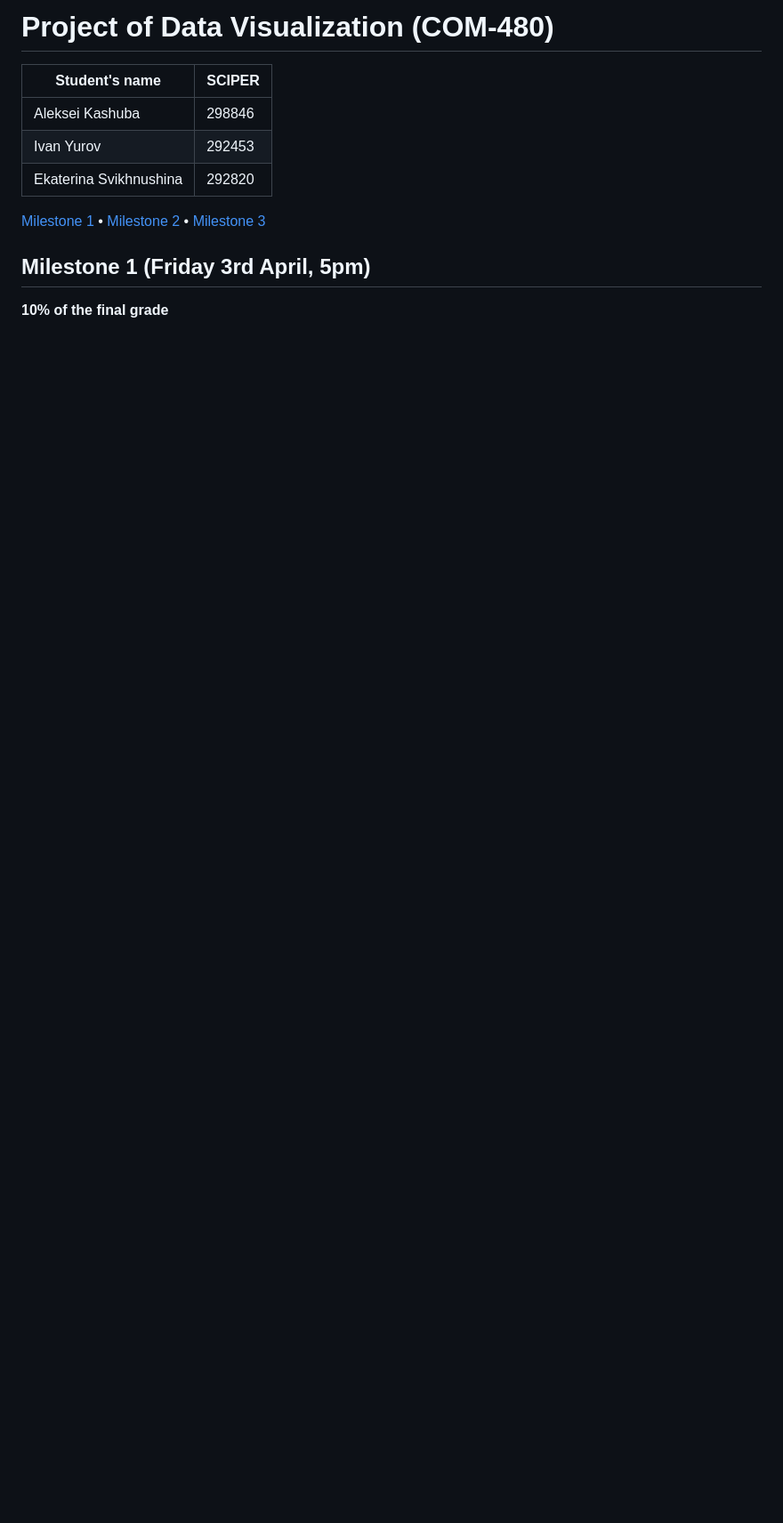
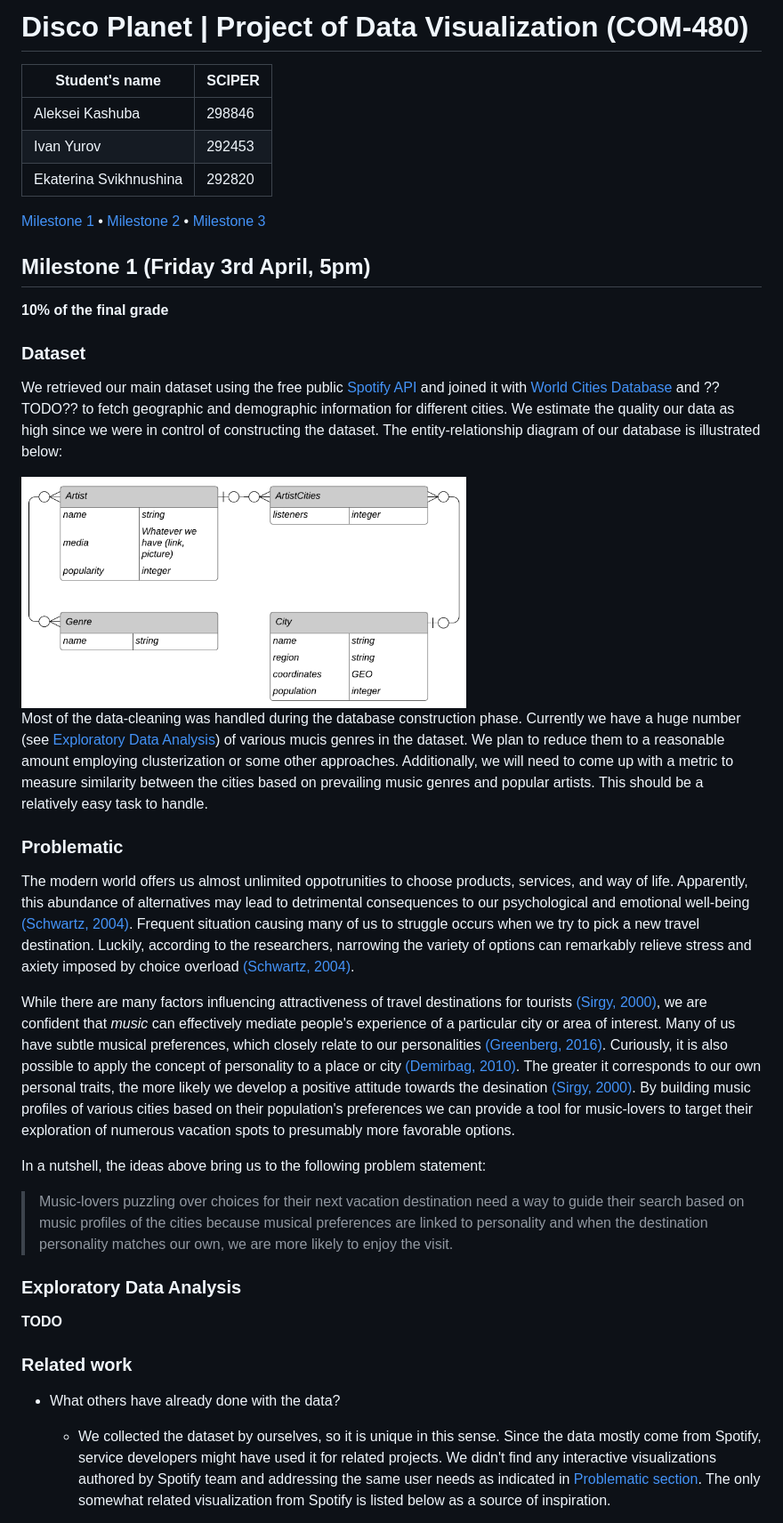
Before and after one commit to youroff/planet_disco, a Markdown page: README.md, the part around the change printed below. Shown: that part at 89% size. Rendered like a GitHub page; pictures changed too: images/er_diagram.png (added); blank space fills up the shorter version.

Commit message:
updated README for M1, several TODOs remain

```diff
--- a/README.md
+++ b/README.md
@@ -1,4 +1,4 @@
-# Project of Data Visualization (COM-480)
+# Disco Planet | Project of Data Visualization (COM-480)
 
 | Student's name | SCIPER |
 | -------------- | ------ |
@@ -9,6 +9,60 @@
 [Milestone 1](#milestone-1-friday-3rd-april-5pm) • [Milestone 2](#milestone-2-friday-1st-may-5pm) • [Milestone 3](#milestone-3-thursday-28th-may-5pm)
 
 ## Milestone 1 (Friday 3rd April, 5pm)
-
 **10% of the final grade**
 
+### Dataset
+We retrieved our main dataset using the free public [Spotify API](https://developer.spotify.com/documentation/web-api/) and joined it with
+[World Cities Database](https://simplemaps.com/data/world-cities) and ??TODO?? to
+fetch geographic and demographic information for different cities.
+We estimate the quality our data as high since we were in control of constructing
+the dataset. The entity-relationship diagram of our database is illustrated below:
+
+<img src="images/er_diagram.png" alt="ER Diagram" width="500"/>
+
+Most of the data-cleaning was handled during the database construction phase.
+Currently we have a huge number (see [Exploratory Data Analysis](#exploratory-data-analysis))
+of various mucis genres in the dataset. We plan to reduce them to a reasonable
+amount employing clusterization or some other approaches. Additionally, we
+will need to come up with a metric to measure similarity between the cities
+based on prevailing music genres and popular artists. This should be a relatively
+easy task to handle.
+
+
+### Problematic
+
+The modern world offers us almost unlimited oppotrunities to choose products,
+services, and way of life. Apparently, this abundance of alternatives may lead to
+detrimental consequences to our psychological and emotional well-being [(Schwartz, 2004)](#Schwartz-2004). Frequent situation causing many of us to struggle occurs
+when we try to pick a new travel destination. Luckily, according to the researchers,
+narrowing the variety of options can remarkably relieve stress and axiety
+imposed by choice overload [(Schwartz, 2004)](#Schwartz-2004).
+
+While there are many factors influencing attractiveness of travel destinations for
+tourists [(Sirgy, 2000)](#Sirgy-2000), we are confident that _music_ can effectively
+mediate people's experience of a particular city or area of interest. Many of us have
+subtle musical preferences, which closely relate to our personalities [(Greenberg, 2016)](#Greenberg-2016). Curiously, it is also possible to apply the concept of
+personality to a place or city [(Demirbag, 2010)](#Demirbag-2010). The greater it
+corresponds to our own personal traits, the more likely we develop a positive attitude
+towards the desination [(Sirgy, 2000)](#Sirgy-2000). By building music profiles of
+various cities based on their population's preferences we can provide a tool for
+music-lovers to target their exploration of numerous vacation spots to presumably
+more favorable options.
+
+In a nutshell, the ideas above bring us to the following problem statement:
+
+> Music-lovers puzzling over choices for their next vacation destination need a way to guide their search based on music profiles of the cities because musical preferences are linked to personality and when the destination personality matches our own, we are more likely to enjoy the visit.
+
+
+### Exploratory Data Analysis
+**TODO**
+
+### Related work
+- What others have already done with the data?
+  - We collected the dataset by ourselves, so it is unique in this sense. Since the data
+mostly come from Spotify, service developers might have used it for related projects. We
+didn't find any interactive visualizations authored by Spotify team and addressing the
+same user needs as indicated in [Problematic section](#problematic). The only somewhat
+related visualization from Spotify is listed below as a source of inspiration.
+
+
```
Also changed, not shown: other parts of README.md (+26 -0 lines).
